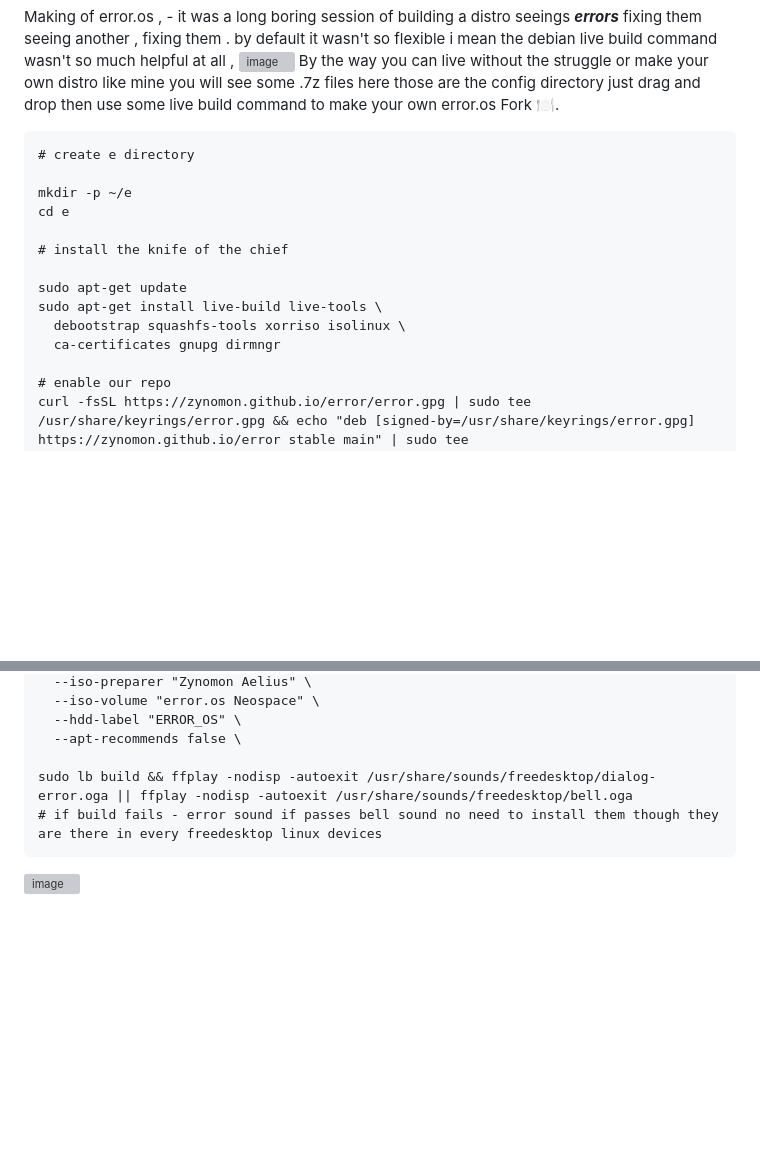
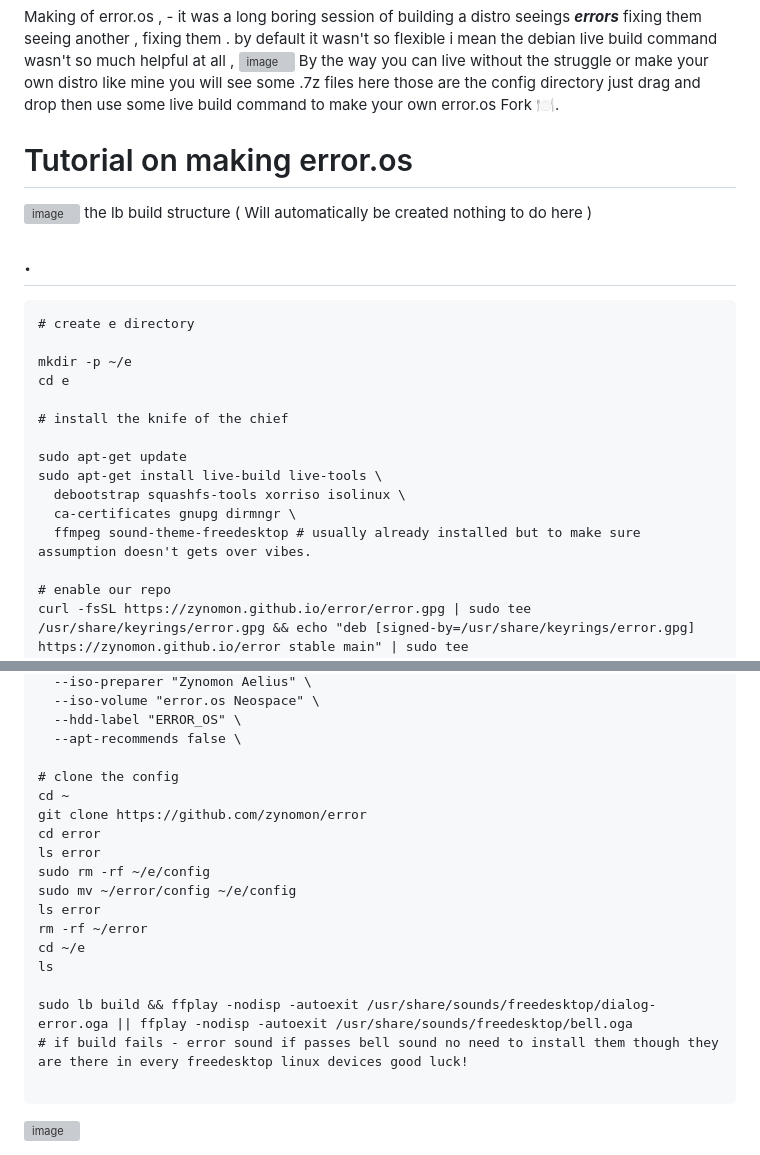
Before and after one commit to zynomon/error, a Markdown page: README.md, 2 parts joined by grey strips. Rendered like a GitHub page; blank space fills up the shorter version; grey boxes are pictures that could not be loaded.

Commit message:
error.os

````diff
--- a/README.md
+++ b/README.md
@@ -81,6 +81,16 @@ Making of error.os , - it was a long boring session of building a distro seeings
 i mean the debian live build command wasn't so much helpful at all ,
 <img width="1345" height="697" alt="image" src="https://github.com/user-attachments/assets/7d19e7ad-2c88-4bd8-924c-54fe4d65212d" />
 By the way you can live without the struggle or make your own distro like mine  you will see some  .7z files here those are the config directory just drag and drop then use some live build command to make your own error.os Fork 🍽.
+# Tutorial on making error.os
+<img width="693" height="500" alt="image" src="https://github.com/user-attachments/assets/722005a2-0425-4e2b-bfb8-06df7175e534" />
+the lb build structure ( Will automatically be created nothing to do here )
+<img width="523" height="262" alt="image" src="https://github.com/user-attachments/assets/0c70dff4-ad49-4b96-ae9d-0c932c626a67"
+The main thing is the config directory everything else is automated which is why we need config examples and its
+what usually people doesnt share or "Make your own" without any clue
+
+.
+--
+
 ```
 # create e directory
 
@@ -92,7 +102,8 @@ cd e
 sudo apt-get update
 sudo apt-get install live-build live-tools \
   debootstrap squashfs-tools xorriso isolinux \
-  ca-certificates gnupg dirmngr
+  ca-certificates gnupg dirmngr \
+  ffmpeg sound-theme-freedesktop # usually already installed but to make sure assumption doesn't gets over vibes.
 
 # enable our repo
 curl -fsSL https://zynomon.github.io/error/error.gpg | sudo tee /usr/share/keyrings/error.gpg && echo "deb [signed-by=/usr/share/keyrings/error.gpg] https://zynomon.github.io/error stable main" | sudo tee /etc/apt/sources.list.d/erroros.list && sudo apt update
@@ -127,7 +138,20 @@ sudo lb config \
   --hdd-label "ERROR_OS" \
   --apt-recommends false \
 
+# clone the config
+cd ~
+git clone https://github.com/zynomon/error
+cd error
+ls error
+sudo rm -rf ~/e/config
+sudo mv ~/error/config ~/e/config
+ls error
+rm -rf ~/error
+cd ~/e
+ls
+
 sudo lb build && ffplay -nodisp -autoexit /usr/share/sounds/freedesktop/dialog-error.oga || ffplay -nodisp -autoexit /usr/share/sounds/freedesktop/bell.oga
-# if build fails - error sound if passes bell sound no need to install them though they are there in every freedesktop linux devices
+# if build fails - error sound if passes bell sound no need to install them though they are there in every freedesktop linux devices good luck!
+
 ```
 <img width="872" height="563" alt="image" src="https://github.com/user-attachments/assets/cf36342c-af76-421e-96f9-c9e543e876a1" />
````
